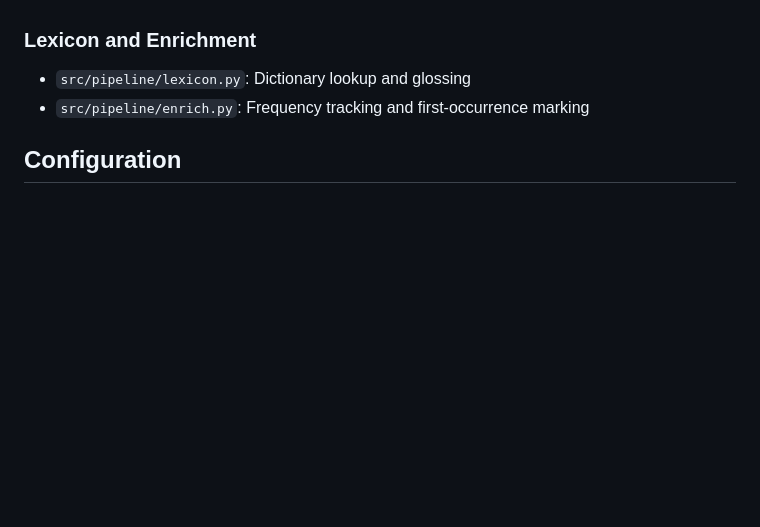
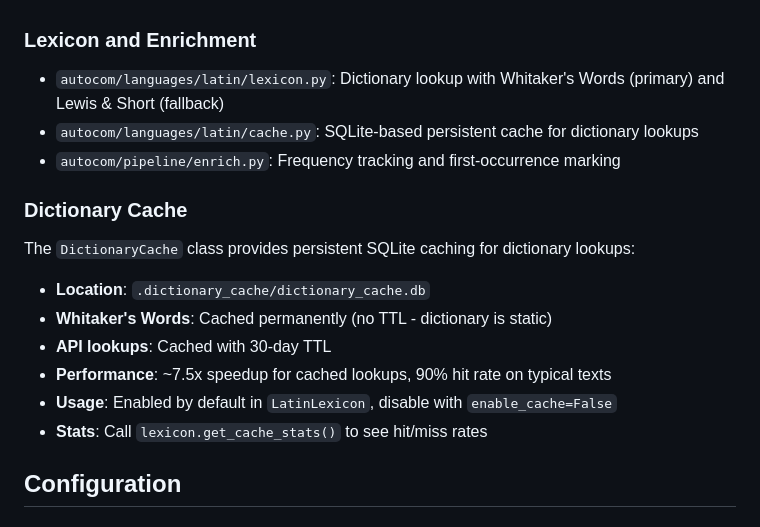
Before and after one commit to TylerKirby/auto-commentary, a Markdown page: CLAUDE.md, the part around one of its changes. Rendered like a GitHub page; blank space fills up the shorter version.

```diff
--- a/CLAUDE.md
+++ b/CLAUDE.md
@@ -65,8 +65,18 @@ The `LatinAnalyzer` in `src/pipeline/analyze.py` supports multiple backends:
 - **Morpheus**: Public API for morphological analysis at morph.perseids.org
 
 ### Lexicon and Enrichment
-- `src/pipeline/lexicon.py`: Dictionary lookup and glossing
-- `src/pipeline/enrich.py`: Frequency tracking and first-occurrence marking
+- `autocom/languages/latin/lexicon.py`: Dictionary lookup with Whitaker's Words (primary) and Lewis & Short (fallback)
+- `autocom/languages/latin/cache.py`: SQLite-based persistent cache for dictionary lookups
+- `autocom/pipeline/enrich.py`: Frequency tracking and first-occurrence marking
+
+### Dictionary Cache
+The `DictionaryCache` class provides persistent SQLite caching for dictionary lookups:
+- **Location**: `.dictionary_cache/dictionary_cache.db`
+- **Whitaker's Words**: Cached permanently (no TTL - dictionary is static)
+- **API lookups**: Cached with 30-day TTL
+- **Performance**: ~7.5x speedup for cached lookups, 90% hit rate on typical texts
+- **Usage**: Enabled by default in `LatinLexicon`, disable with `enable_cache=False`
+- **Stats**: Call `lexicon.get_cache_stats()` to see hit/miss rates
 
 ## Configuration
 
```
Also changed, not shown: other parts of CLAUDE.md (+23 -18 lines).
